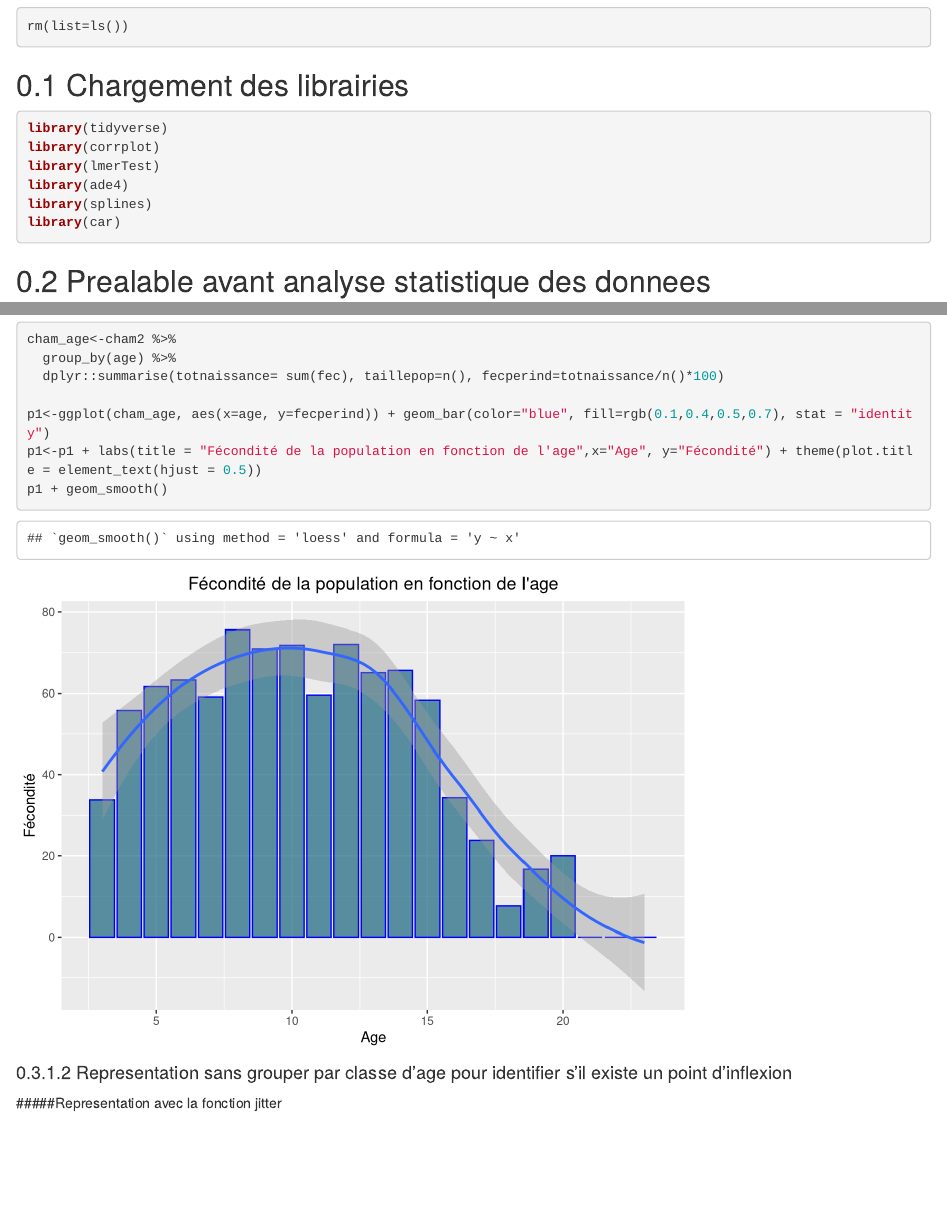
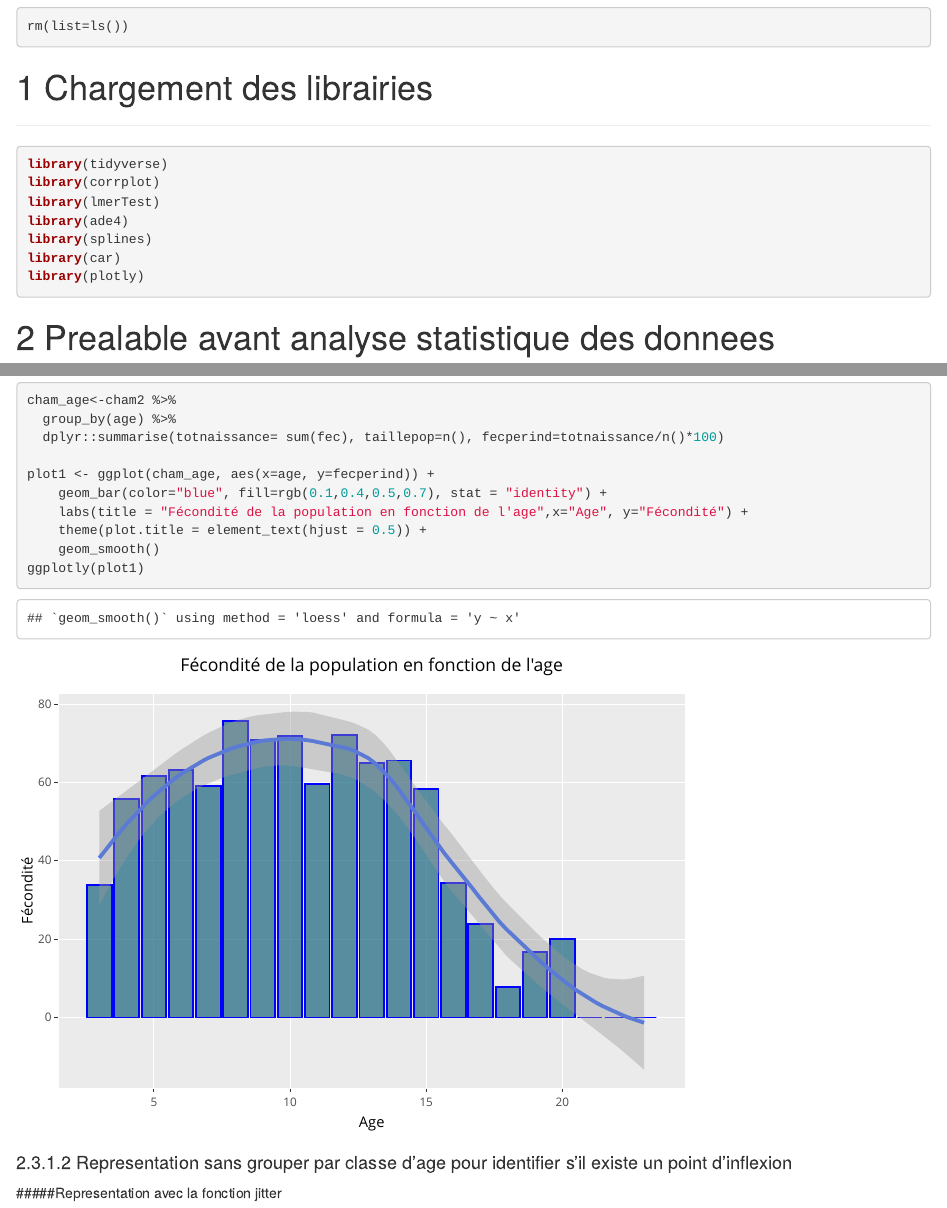
Before and after one commit to MarineSouchier/Ecomont_Chamois_2022, an R Markdown document (index.Rmd): the page in a window 1100 px wide, from 410 px down, and a second part further down, joined at a grey line. Rendered offline with R 4.5, knitr and Pandoc, with nearby package versions; code that draws random numbers runs with fixed seeds of ours.

Commit message:
use plotly

````diff
--- a/index.Rmd
+++ b/index.Rmd
@@ -21,10 +23,13 @@ library(lmerTest)
 library(ade4)
 library(splines)
 library(car)
+library(plotly)
 ```
 
-## Prealable avant analyse statistique des donnees
-### Import des donnees
+# Prealable avant analyse statistique des donnees
+***
+
+## Import des donnees
 
 ```{r}
 setwd(".")
@@ -49,9 +54,12 @@ cham_age<-cham2 %>%
   group_by(age) %>%
   dplyr::summarise(totnaissance= sum(fec), taillepop=n(), fecperind=totnaissance/n()*100)
 
-p1<-ggplot(cham_age, aes(x=age, y=fecperind)) + geom_bar(color="blue", fill=rgb(0.1,0.4,0.5,0.7), stat = "identity")
-p1<-p1 + labs(title = "Fécondité de la population en fonction de l'age",x="Age", y="Fécondité") + theme(plot.title = element_text(hjust = 0.5))
-p1 + geom_smooth()
+plot1 <- ggplot(cham_age, aes(x=age, y=fecperind)) +
+    geom_bar(color="blue", fill=rgb(0.1,0.4,0.5,0.7), stat = "identity") +
+    labs(title = "Fécondité de la population en fonction de l'age",x="Age", y="Fécondité") +
+    theme(plot.title = element_text(hjust = 0.5)) +
+    geom_smooth()
+ggplotly(plot1)
 ```
 
 
````
Also changed, not shown: index.Rmd (6 more changed lines).
